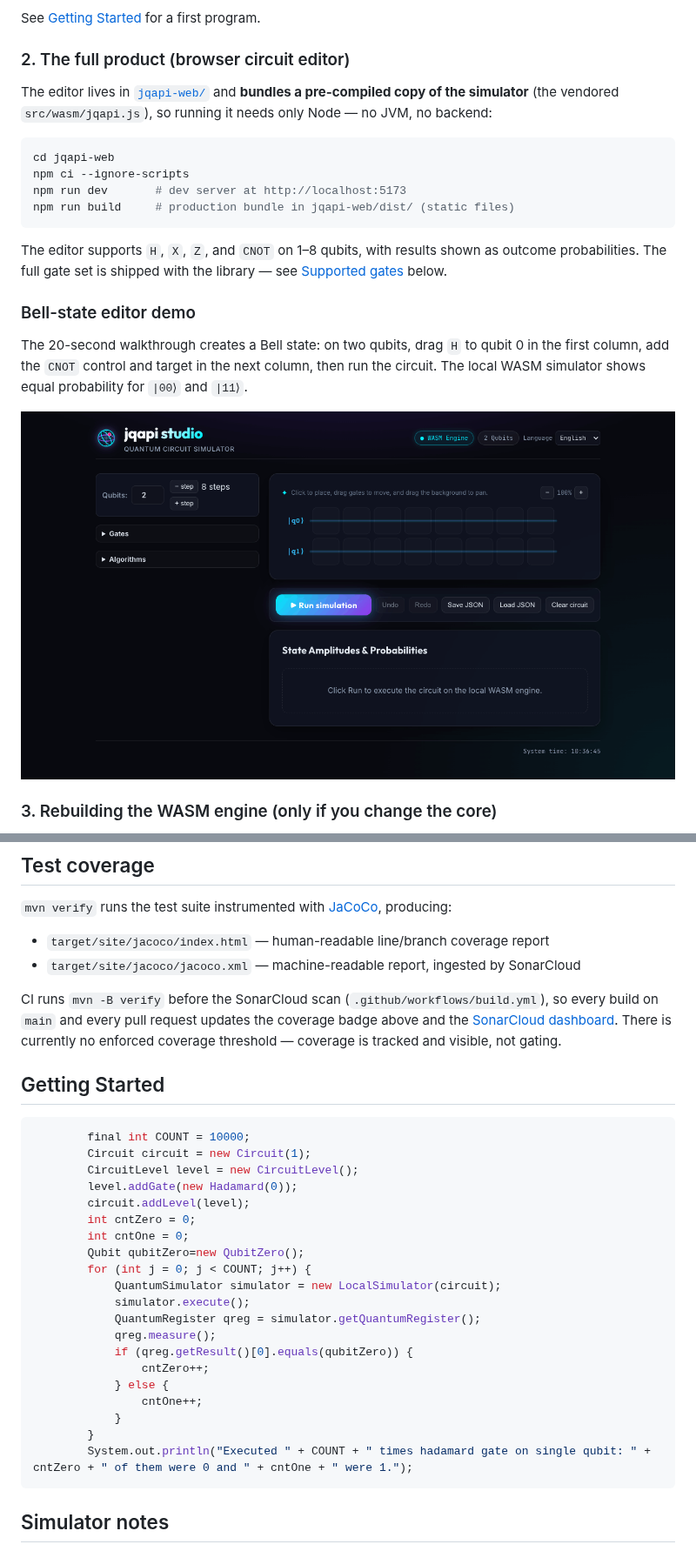
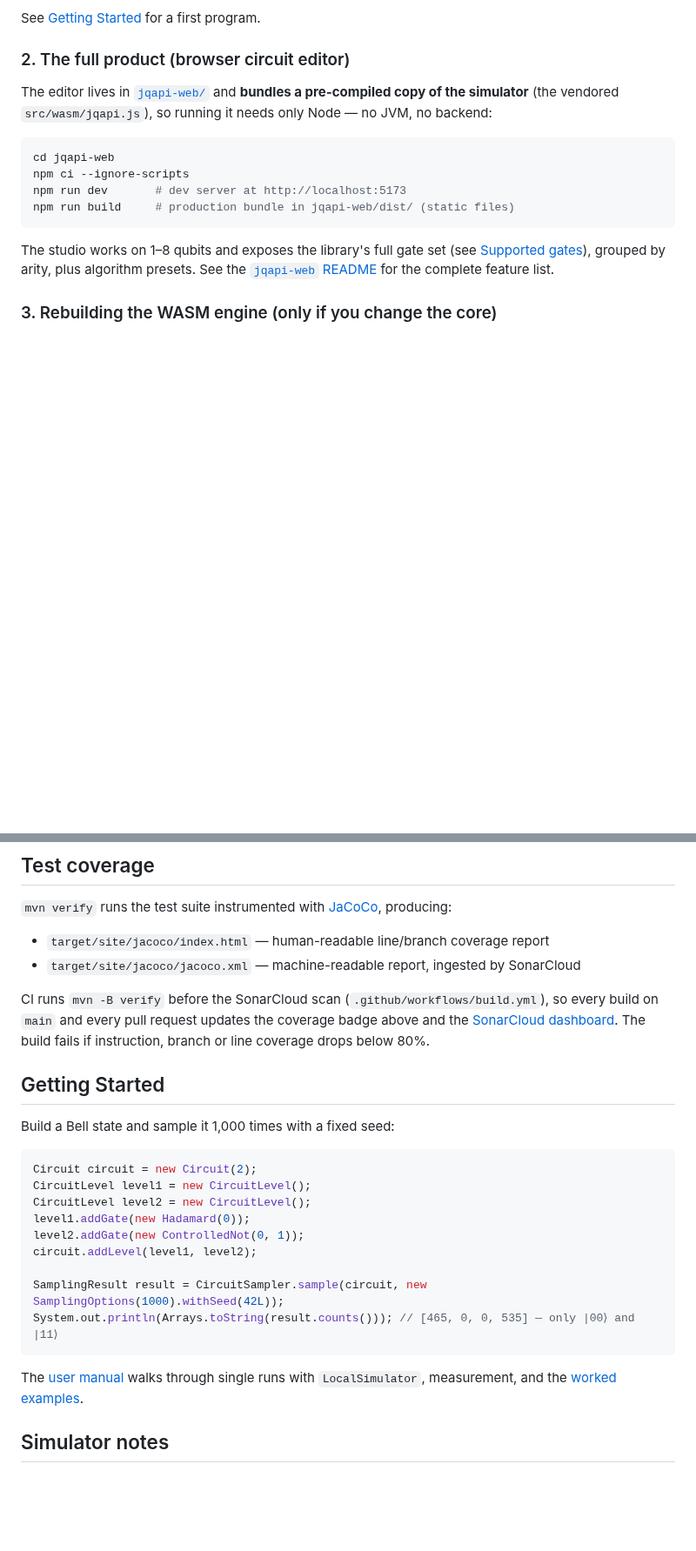
Before and after one commit to aitan75/jqapi, a Markdown page: README.md, 2 parts joined by grey strips. Shown at 87% size. GitHub-like rendering; pictures changed too: docs/assets/visual-editor-bell-demo.gif; blank space fills up the shorter version.

````diff
--- a/README.md
+++ b/README.md
@@ -57,18 +89,9 @@ npm run dev       # dev server at http://localhost:5173
 npm run build     # production bundle in jqapi-web/dist/ (static files)
 ```
 
-The editor supports `H`, `X`, `Z`, and `CNOT` on 1–8 qubits, with results shown as
-outcome probabilities. The full gate set is shipped with the library — see
-[Supported gates](#supported-gates) below.
-
-### Bell-state editor demo
-
-The 20-second walkthrough creates a Bell state: on two qubits, drag `H` to
-qubit 0 in the first column, add the `CNOT` control and target in the next
-column, then run the circuit. The local WASM simulator shows equal probability
-for `|00⟩` and `|11⟩`.
-
-![Animated walkthrough of the visual editor: it adds H to qubit 0, connects a CNOT to qubit 1, runs the circuit, and shows 50 percent probability for the 00 and 11 outcomes.](docs/assets/visual-editor-bell-demo.gif)
+The studio works on 1–8 qubits and exposes the library's full gate set (see
+[Supported gates](#supported-gates)), grouped by arity, plus algorithm presets.
+See the [`jqapi-web` README](jqapi-web/README.md) for the complete feature list.
 
 ### 3. Rebuilding the WASM engine (only if you change the core)
 
@@ -104,32 +127,26 @@ The build produces `target/jqapi-1.1.1.jar`.
 - `target/site/jacoco/index.html` — human-readable line/branch coverage report
 - `target/site/jacoco/jacoco.xml` — machine-readable report, ingested by SonarCloud
 
-CI runs `mvn -B verify` before the SonarCloud scan (`.github/workflows/build.yml`), so every build on `main` and every pull request updates the coverage badge above and the [SonarCloud dashboard](https://sonarcloud.io/summary/new_code?id=aitan75_jqapi). There is currently no enforced coverage threshold — coverage is tracked and visible, not gating.
+CI runs `mvn -B verify` before the SonarCloud scan (`.github/workflows/build.yml`), so every build on `main` and every pull request updates the coverage badge above and the [SonarCloud dashboard](https://sonarcloud.io/summary/new_code?id=aitan75_jqapi). The build fails if instruction, branch or line coverage drops below 80%.
 
 ## Getting Started
 
+Build a Bell state and sample it 1,000 times with a fixed seed:
+
 ```java
-        final int COUNT = 10000;
-        Circuit circuit = new Circuit(1);
-        CircuitLevel level = new CircuitLevel();
-        level.addGate(new Hadamard(0));
-        circuit.addLevel(level);
-        int cntZero = 0;
-        int cntOne = 0;
-        Qubit qubitZero=new QubitZero();
-        for (int j = 0; j < COUNT; j++) {
-            QuantumSimulator simulator = new LocalSimulator(circuit);
-            simulator.execute();
-            QuantumRegister qreg = simulator.getQuantumRegister();
-            qreg.measure();
-            if (qreg.getResult()[0].equals(qubitZero)) {
-                cntZero++;
-            } else {
-                cntOne++;
-            }
-        }
-        System.out.println("Executed " + COUNT + " times hadamard gate on single qubit: " + cntZero + " of them were 0 and " + cntOne + " were 1.");
+Circuit circuit = new Circuit(2);
+CircuitLevel level1 = new CircuitLevel();
+CircuitLevel level2 = new CircuitLevel();
+level1.addGate(new Hadamard(0));
+level2.addGate(new ControlledNot(0, 1));
+circuit.addLevel(level1, level2);
+
+SamplingResult result = CircuitSampler.sample(circuit, new SamplingOptions(1000).withSeed(42L));
+System.out.println(Arrays.toString(result.counts())); // [465, 0, 0, 535] — only |00⟩ and |11⟩
 ```
+
+The [user manual](docs/manual/README.md) walks through single runs with
+`LocalSimulator`, measurement, and the [worked examples](docs/manual/examples.md).
 
 ## Simulator notes
 
````
Also changed, not shown: other parts of README.md (+37 -4 lines), docs/assets/studio-ghz.png (added).
